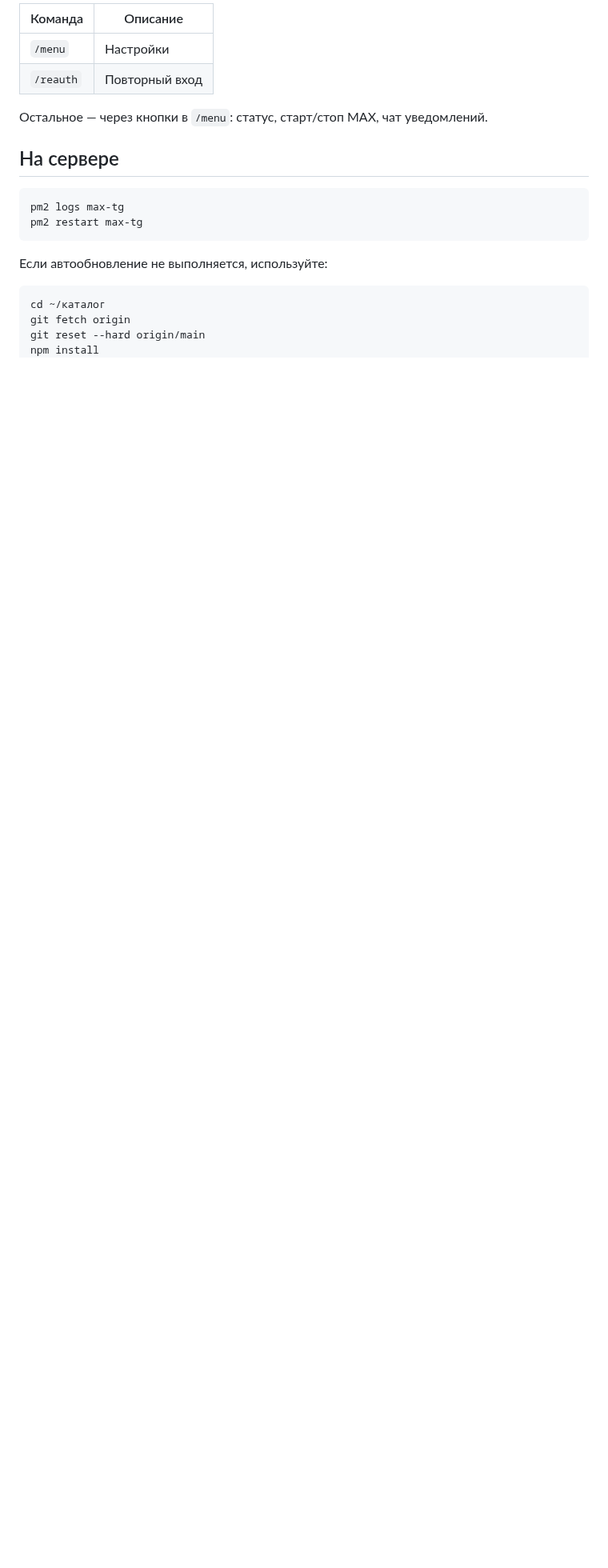
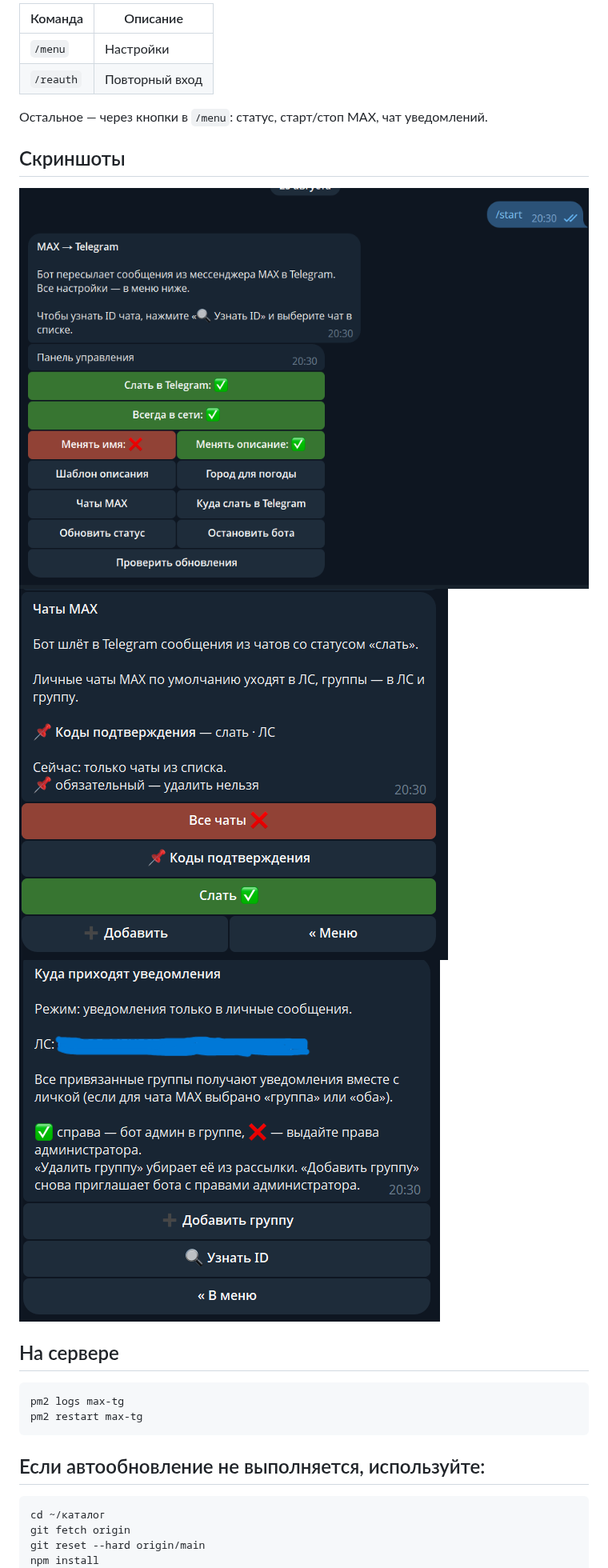
Before and after one commit to romanich237/max_bot, a Markdown page: README.md, the part around the change. Shown at 80% size. GitHub-like rendering; pictures changed too: assets/chats.png (added), assets/nachalo.png (added), assets/notify.png (added); blank space fills up the shorter version.

Commit message:
Дизайн

````diff
--- a/README.md
+++ b/README.md
@@ -41,6 +41,12 @@ bash install.sh
 
 Остальное — через кнопки в `/menu`: статус, старт/стоп MAX, чат уведомлений.
 
+## Скриншоты
+
+![Меню управления](assets/nachalo.png)
+![Откуда отправлять сообщения](assets/chats.png)
+![Куда отправлять сообщения](assets/notify.png)
+
 ## На сервере
 
 ```bash
@@ -48,7 +54,7 @@ pm2 logs max-tg
 pm2 restart max-tg
 ```
 
-Если автообновление не выполняется, используйте:
+## Если автообновление не выполняется, используйте:
 ```bash
 cd ~/каталог
 git fetch origin
````
Also changed, not shown: 1 other file.
